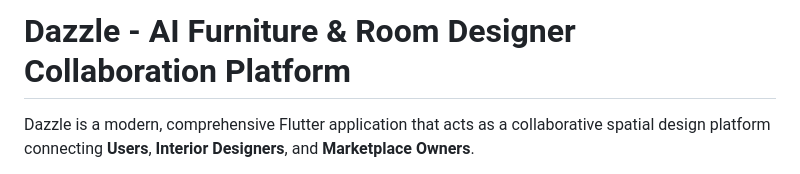
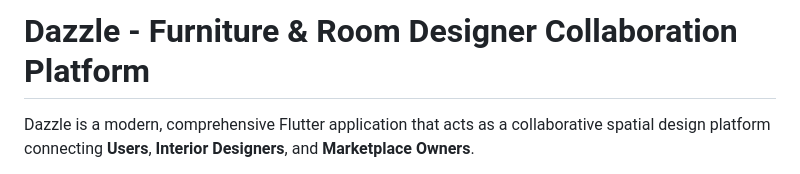
Before and after one commit to M-Awais-Hussain/Dazzle-AI, a Markdown page: README.md, the part around the change. GitHub-like rendering.

```diff
--- a/README.md
+++ b/README.md
@@ -1,4 +1,4 @@
-# Dazzle - AI Furniture & Room Designer Collaboration Platform
+# Dazzle - Furniture & Room Designer Collaboration Platform
 
 Dazzle is a modern, comprehensive Flutter application that acts as a collaborative spatial design platform connecting **Users**, **Interior Designers**, and **Marketplace Owners**.
 
```
